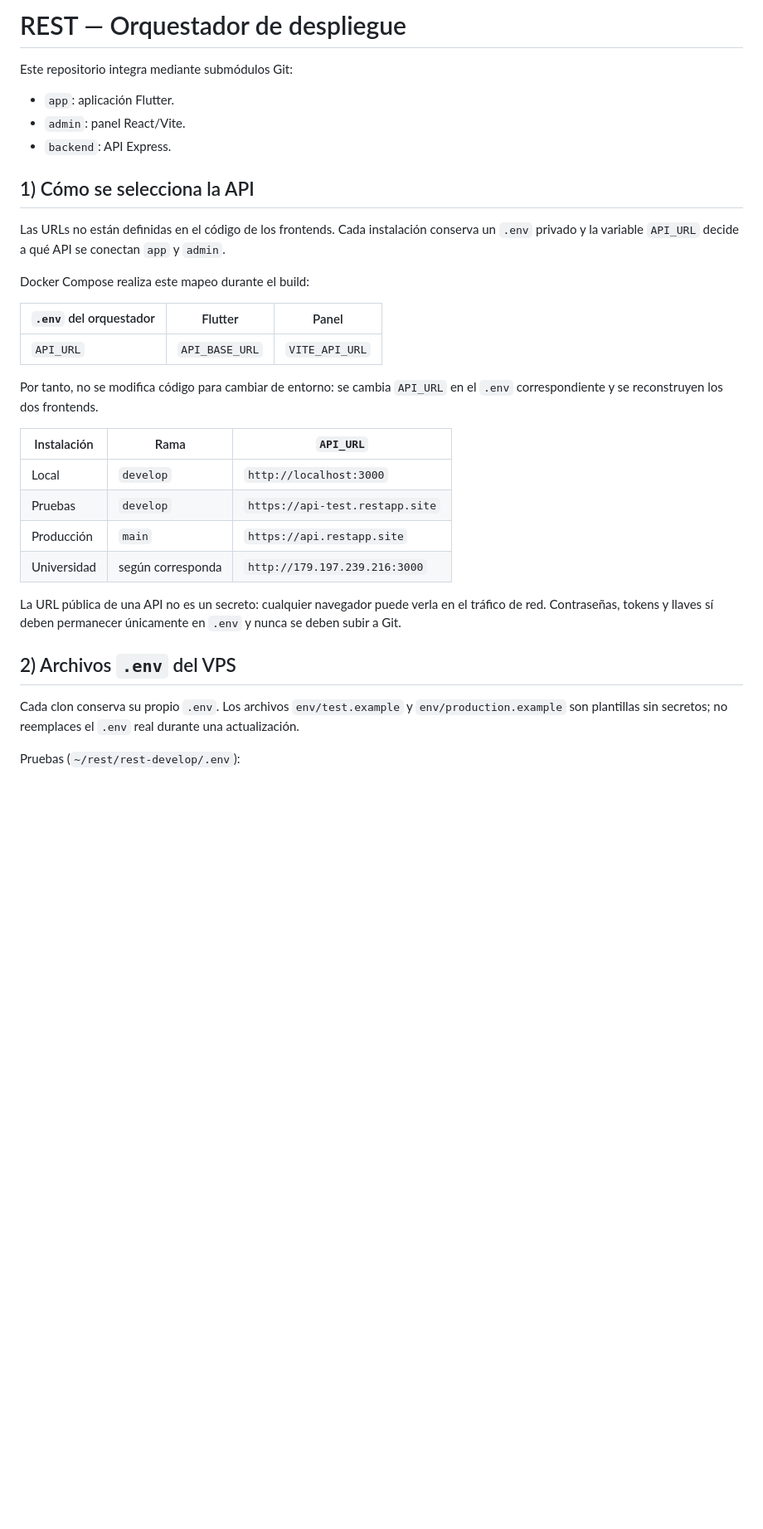
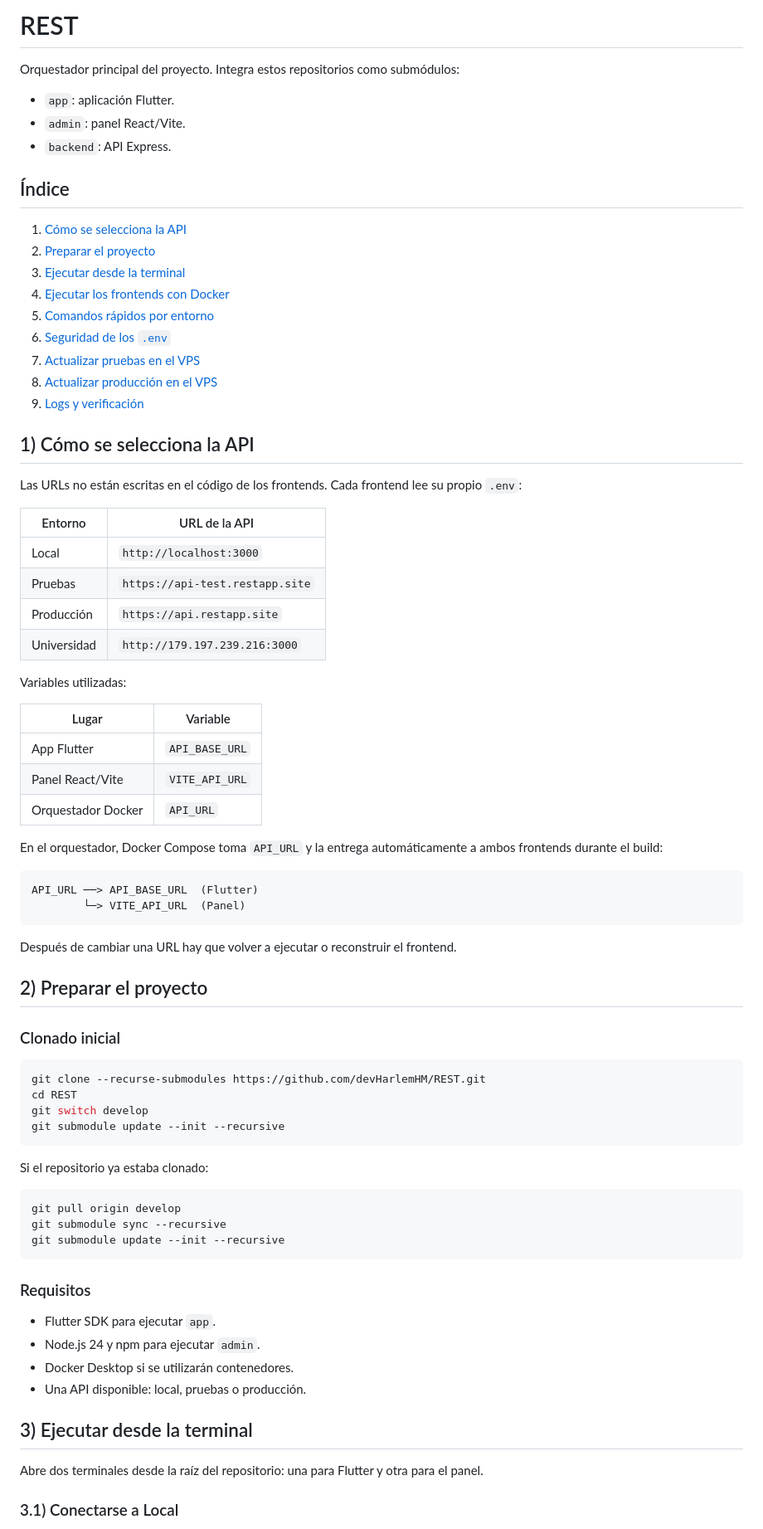
Before and after one commit to devHarlemHM/REST, a Markdown page: README.md, the part around one of its changes. Shown at 83% size. Drawn GitHub-style; blank space fills up the shorter version.

Commit message:
docs: organize local and VPS environment workflows

````diff
--- a/README.md
+++ b/README.md
@@ -1,41 +1,83 @@
-# REST — Orquestador de despliegue
+# REST
 
-Este repositorio integra mediante submódulos Git:
+Orquestador principal del proyecto. Integra estos repositorios como submódulos:
 
 - `app`: aplicación Flutter.
 - `admin`: panel React/Vite.
 - `backend`: API Express.
 
+## Índice
+
+1. [Cómo se selecciona la API](#1-cómo-se-selecciona-la-api)
+2. [Preparar el proyecto](#2-preparar-el-proyecto)
+3. [Ejecutar desde la terminal](#3-ejecutar-desde-la-terminal)
+4. [Ejecutar los frontends con Docker](#4-ejecutar-los-frontends-con-docker)
+5. [Comandos rápidos por entorno](#5-comandos-rápidos-por-entorno)
+6. [Seguridad de los `.env`](#6-seguridad-de-los-env)
+7. [Actualizar pruebas en el VPS](#7-actualizar-pruebas-en-el-vps)
+8. [Actualizar producción en el VPS](#8-actualizar-producción-en-el-vps)
+9. [Logs y verificación](#9-logs-y-verificación)
+
 ## 1) Cómo se selecciona la API
 
-Las URLs no están definidas en el código de los frontends. Cada instalación
-conserva un `.env` privado y la variable `API_URL` decide a qué API se conectan
-`app` y `admin`.
+Las URLs no están escritas en el código de los frontends. Cada frontend lee su
+propio `.env`:
 
-Docker Compose realiza este mapeo durante el build:
+| Entorno | URL de la API |
+|---|---|
+| Local | `http://localhost:3000` |
+| Pruebas | `https://api-test.restapp.site` |
+| Producción | `https://api.restapp.site` |
+| Universidad | `http://179.197.239.216:3000` |
 
-| `.env` del orquestador | Flutter | Panel |
-|---|---|---|
-| `API_URL` | `API_BASE_URL` | `VITE_API_URL` |
+Variables utilizadas:
 
-Por tanto, no se modifica código para cambiar de entorno: se cambia `API_URL`
-en el `.env` correspondiente y se reconstruyen los dos frontends.
+| Lugar | Variable |
+|---|---|
+| App Flutter | `API_BASE_URL` |
+| Panel React/Vite | `VITE_API_URL` |
+| Orquestador Docker | `API_URL` |
 
-| Instalación | Rama | `API_URL` |
-|---|---|---|
-| Local | `develop` | `http://localhost:3000` |
-| Pruebas | `develop` | `https://api-test.restapp.site` |
-| Producción | `main` | `https://api.restapp.site` |
-| Universidad | según corresponda | `http://179.197.239.216:3000` |
+En el orquestador, Docker Compose toma `API_URL` y la entrega automáticamente
+a ambos frontends durante el build:
 
-La URL pública de una API no es un secreto: cualquier navegador puede verla en
-el tráfico de red. Contraseñas, tokens y llaves sí deben permanecer únicamente
-en `.env` y nunca se deben subir a Git.
+```text
+API_URL ──> API_BASE_URL  (Flutter)
+        └─> VITE_API_URL  (Panel)
+```
 
-## 2) Archivos `.env` del VPS
+Después de cambiar una URL hay que volver a ejecutar o reconstruir el frontend.
 
-Cada clon conserva su propio `.env`. Los archivos `env/test.example` y
-`env/production.example` son plantillas sin secretos; no reemplaces el `.env`
-real durante una actualización.
+## 2) Preparar el proyecto
 
-Pruebas (`~/rest/rest-develop/.env`):
+### Clonado inicial
+
+```powershell
+git clone --recurse-submodules https://github.com/devHarlemHM/REST.git
+cd REST
+git switch develop
+git submodule update --init --recursive
+```
+
+Si el repositorio ya estaba clonado:
+
+```powershell
+git pull origin develop
+git submodule sync --recursive
+git submodule update --init --recursive
+```
+
+### Requisitos
+
+- Flutter SDK para ejecutar `app`.
+- Node.js 24 y npm para ejecutar `admin`.
+- Docker Desktop si se utilizarán contenedores.
+- Una API disponible: local, pruebas o producción.
+
+## 3) Ejecutar desde la terminal
+
+Abre dos terminales desde la raíz del repositorio: una para Flutter y otra para
+el panel.
+
+### 3.1) Conectarse a Local
+
````
Also changed, not shown: other parts of README.md (+214 -77 lines).
